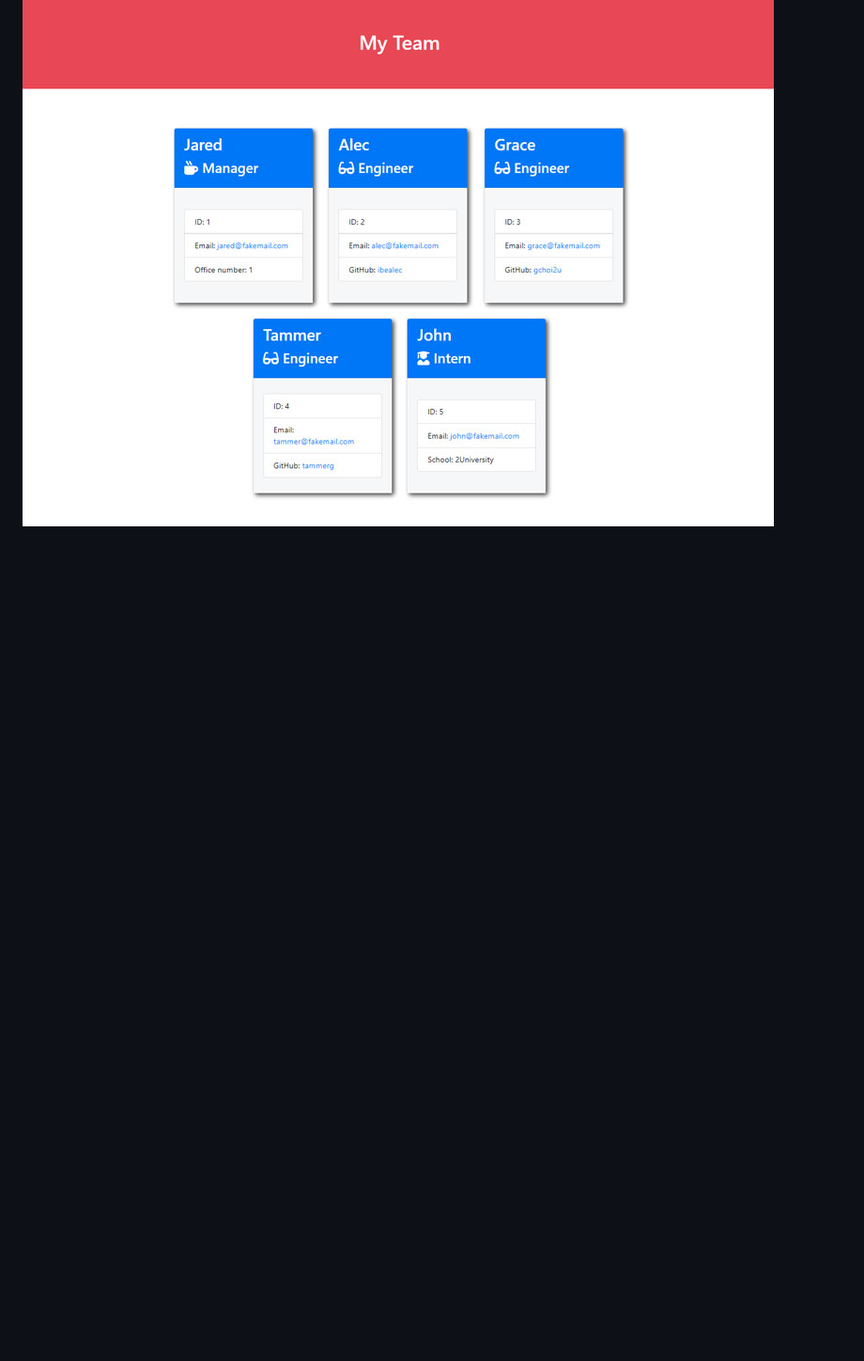
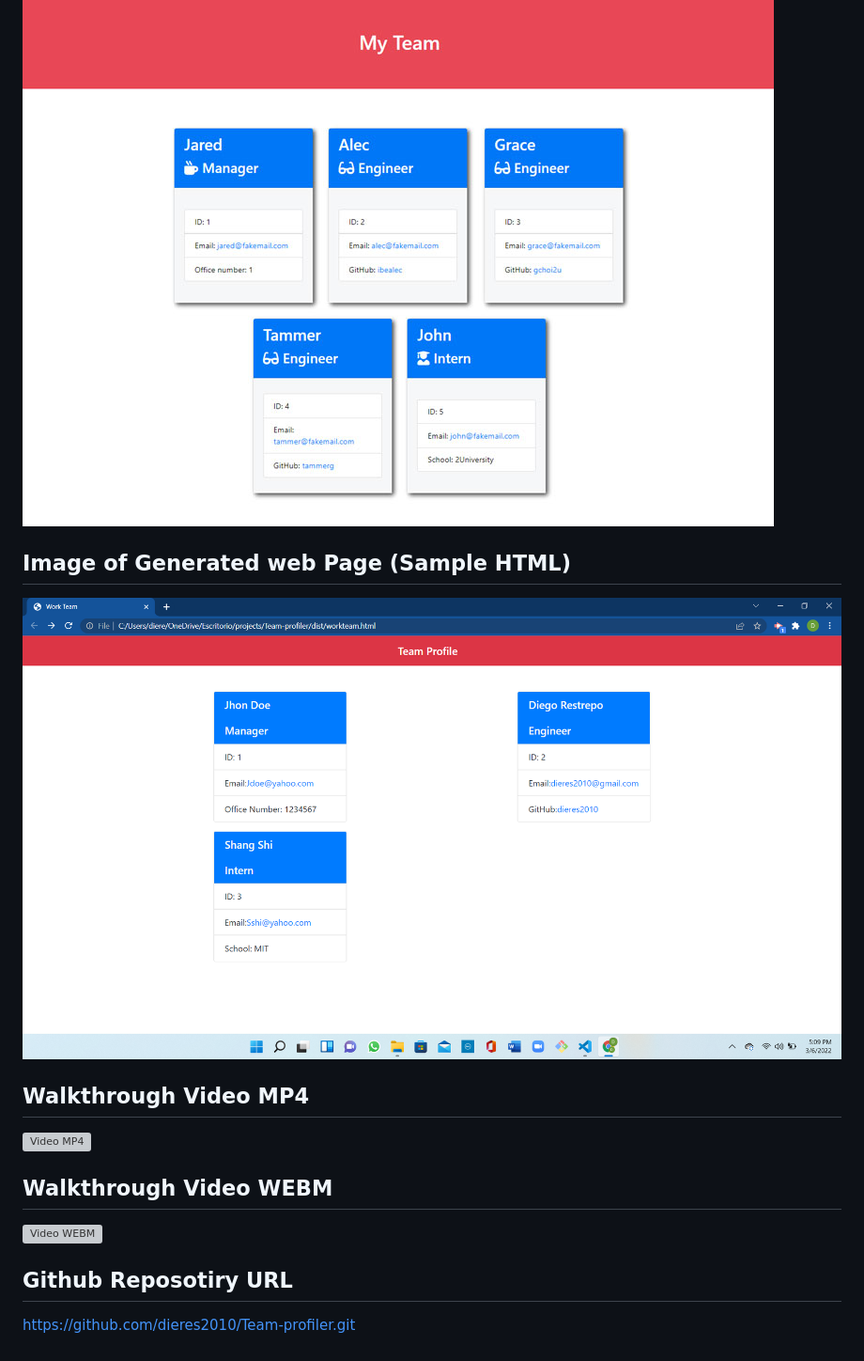
Before and after one commit to dieres2010/Team-profiler, a Markdown page: README.md, the part around the change. Shown: that part at 94% size. Drawn GitHub-style; pictures changed too: images/Team-Profiler.png (added); blank space fills up the shorter version; grey boxes are pictures that could not be loaded.

Commit message:
Links to sample image and walkthrough video in readme file

```diff
--- a/README.md
+++ b/README.md
@@ -31,3 +31,19 @@ THEN I exit the application, and the HTML is generated
 The following image shows the generated HTML’s appearance and functionality. The styling in the image is just an example, so feel free to add your own styles:
 
 ![Mock-up](./images/Mock-up.png)
+
+## Image of Generated web Page (Sample HTML)
+
+![Webpage](./images/Team-Profiler.png)
+
+## Walkthrough Video MP4
+
+![Video MP4](./Video/Team-Profiler.mp4)
+
+## Walkthrough Video WEBM
+
+![Video WEBM](./Video/Team-Profiler.webm)
+
+## Github Reposotiry URL
+
+https://github.com/dieres2010/Team-profiler.git
```
Also changed, not shown: 4 other files.
